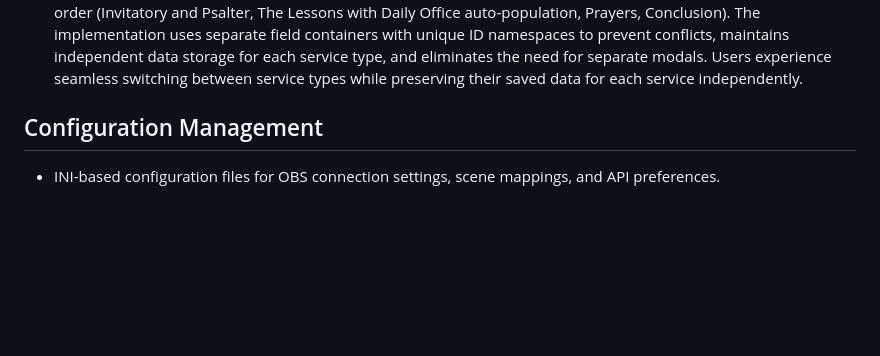
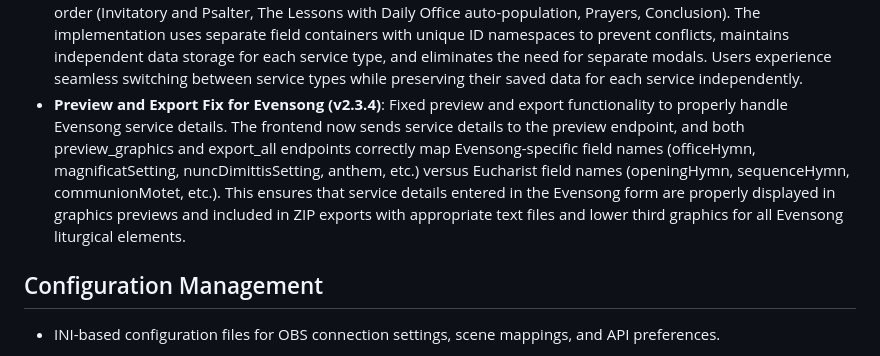
Before and after one commit to philippe-in-sf/LiturgyCreator, a Markdown page: replit.md, the part around the change. GitHub-like rendering; blank space fills up the shorter version.

Commit message:
Improve Evensong service preview and export functionality
Fix Evensong service preview and export to correctly map and handle service-specific fields, ensuring accurate graphics and ZIP exports.

Replit-Commit-Author: Agent
Replit-Commit-Session-Id: cd94583d-b1a1-420f-ba81-7e943e52c2f3
Replit-Commit-Checkpoint-Type: intermediate_checkpoint
Replit-Commit-Screenshot-Url: https://storage.googleapis.com/screenshot-production-us-central1/bae3cbd5-adb4-4250-bbb0-b9bebb578d55/cd94583d-b1a1-420f-ba81-7e943e52c2f3/53Mo726

```diff
--- a/replit.md
+++ b/replit.md
@@ -49,6 +49,7 @@ The application follows a modular architecture with five main components:
 - **Evensong Service Construction (v2.3.1)**: Dedicated modal form for building complete Evensong services with specialized fields for Evening Prayer liturgy. The "Construct Evensong" button appears in the interface when Evensong service type is selected, providing structured input for Responsory Composer, Evening Hymn, First Reading Reference, Magnificat Setting and Composer, Second Reading Reference, and Nunc Dimittis Setting and Composer. Additional optional fields include organist, prelude, and postlude information. The form generates a comprehensive ZIP export containing text files for all service details formatted with 50-character line width, a title card displaying "Evensong" with the service date, and lower third graphics for Evening Hymn, Magnificat, Nunc Dimittis, and scripture readings. Hymn text is automatically fetched from Hymnary.org when available. All graphics maintain liturgical season color theming for visual consistency.
 - **Evensong Form Liturgical Order Correction (v2.3.2)**: Corrected the Evensong Service Construction form to follow proper Evening Prayer liturgical order with four distinct sections: (1) Invitatory and Psalter (Responsory Composer, Preces and Responses Setting/Composer, Office Hymn, First/Second Psalm Reference and Composer), (2) The Lessons (First Lesson, Magnificat Setting/Composer, Second Lesson, Nunc Dimittis Setting/Composer), (3) Prayers (Responses Setting/Composer, Anthem), and (4) Conclusion (Hymn, Postlude). The form now includes 19 comprehensive fields organized in liturgical sequence, with text file exports for all fields, hymn text fetching for both Office Hymn and closing Hymn, and lower third graphics generation for Office Hymn, First Lesson, Magnificat, Second Lesson, Nunc Dimittis, Anthem, and Hymn.
 - **Dynamic Service Details Form (v2.3.3)**: Unified Service Details interface that dynamically adapts based on selected service type. When Eucharist is selected, the form displays traditional Eucharist fields (Prelude, Opening Hymn, Scripture Readings with RCL auto-population, Sequence Hymn, Sermon & Offertory, Communion, Closing). When Evensong is selected, the form automatically switches to Evening Prayer fields organized in proper liturgical order (Invitatory and Psalter, The Lessons with Daily Office auto-population, Prayers, Conclusion). The implementation uses separate field containers with unique ID namespaces to prevent conflicts, maintains independent data storage for each service type, and eliminates the need for separate modals. Users experience seamless switching between service types while preserving their saved data for each service independently.
+- **Preview and Export Fix for Evensong (v2.3.4)**: Fixed preview and export functionality to properly handle Evensong service details. The frontend now sends service details to the preview endpoint, and both preview_graphics and export_all endpoints correctly map Evensong-specific field names (officeHymn, magnificatSetting, nuncDimittisSetting, anthem, etc.) versus Eucharist field names (openingHymn, sequenceHymn, communionMotet, etc.). This ensures that service details entered in the Evensong form are properly displayed in graphics previews and included in ZIP exports with appropriate text files and lower third graphics for all Evensong liturgical elements.
 
 ## Configuration Management
 
```
